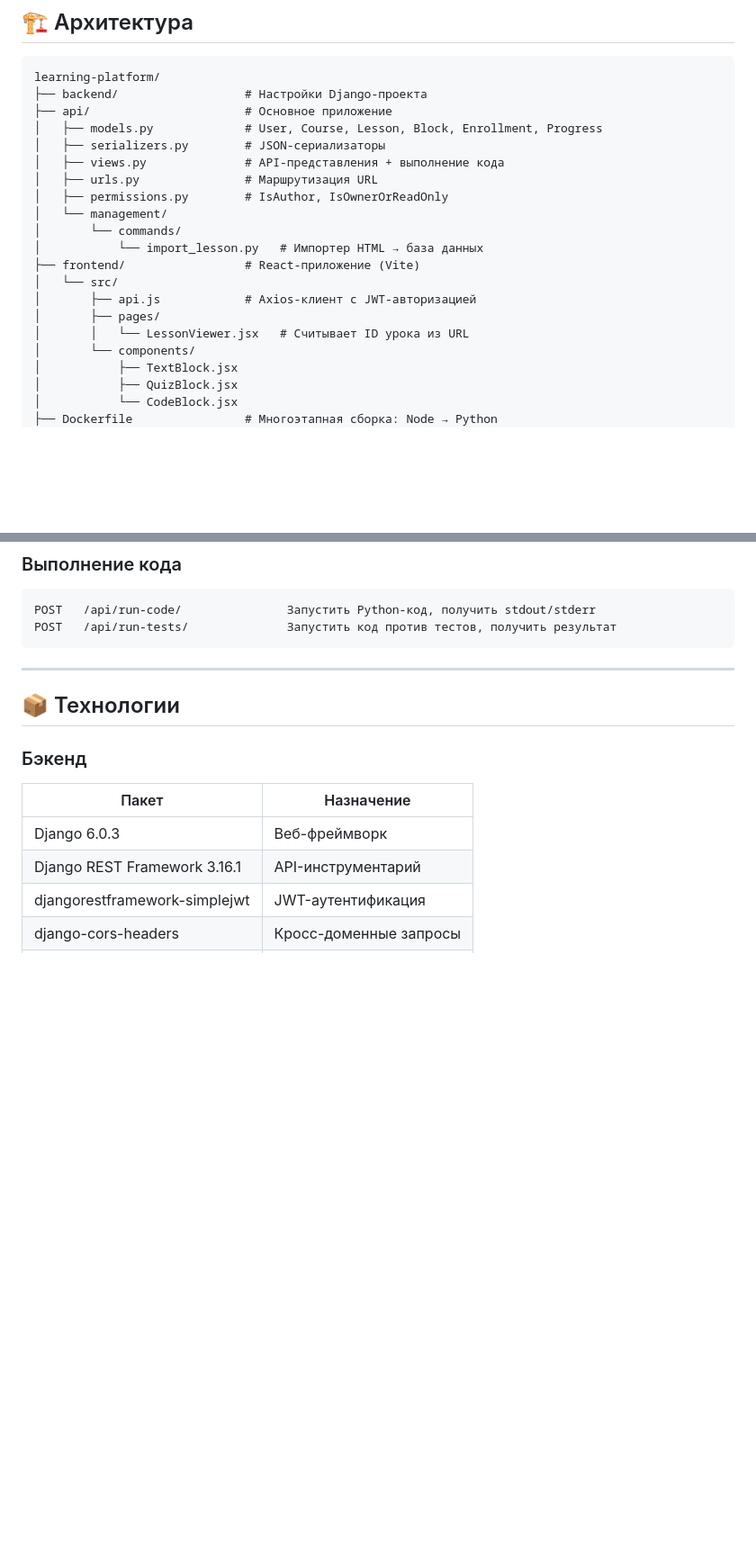
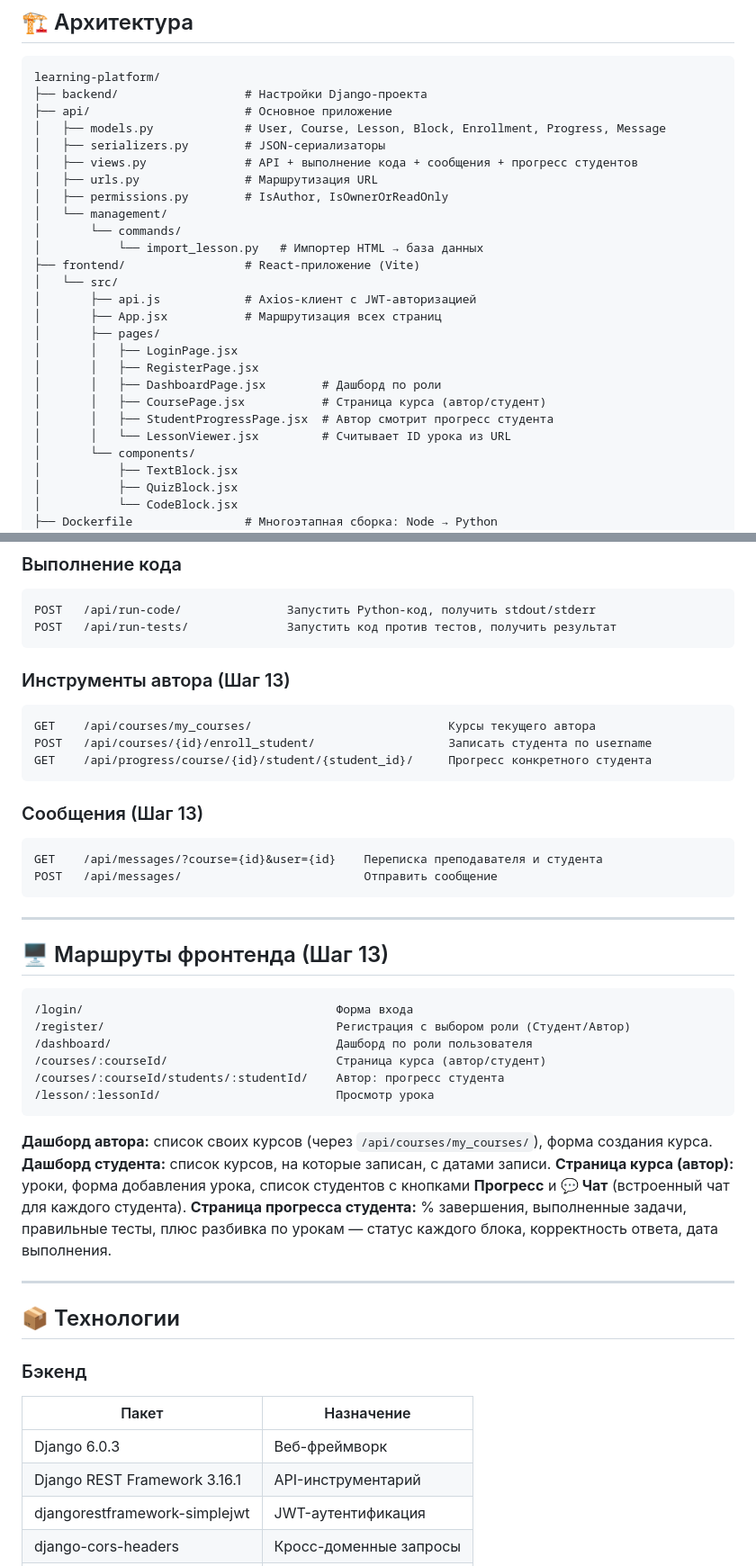
Before and after one commit to EugeneMorrison/learning-platform, a Markdown page: README.ru.md, 2 parts joined by grey strips. Shown at 90% size. Rendered like a GitHub page; blank space fills up the shorter version.

Commit message:
added update to both README

````diff
--- a/README.ru.md
+++ b/README.ru.md
@@ -39,9 +39,9 @@
 learning-platform/
 ├── backend/                  # Настройки Django-проекта
 ├── api/                      # Основное приложение
-│   ├── models.py             # User, Course, Lesson, Block, Enrollment, Progress
+│   ├── models.py             # User, Course, Lesson, Block, Enrollment, Progress, Message
 │   ├── serializers.py        # JSON-сериализаторы
-│   ├── views.py              # API-представления + выполнение кода
+│   ├── views.py              # API + выполнение кода + сообщения + прогресс студентов
 │   ├── urls.py               # Маршрутизация URL
 │   ├── permissions.py        # IsAuthor, IsOwnerOrReadOnly
 │   └── management/
@@ -50,8 +50,14 @@ learning-platform/
 ├── frontend/                 # React-приложение (Vite)
 │   └── src/
 │       ├── api.js            # Axios-клиент с JWT-авторизацией
+│       ├── App.jsx           # Маршрутизация всех страниц
 │       ├── pages/
-│       │   └── LessonViewer.jsx   # Считывает ID урока из URL
+│       │   ├── LoginPage.jsx
+│       │   ├── RegisterPage.jsx
+│       │   ├── DashboardPage.jsx        # Дашборд по роли
+│       │   ├── CoursePage.jsx           # Страница курса (автор/студент)
+│       │   ├── StudentProgressPage.jsx  # Автор смотрит прогресс студента
+│       │   └── LessonViewer.jsx         # Считывает ID урока из URL
 │       └── components/
 │           ├── TextBlock.jsx
 │           ├── QuizBlock.jsx
@@ -205,6 +211,39 @@ POST   /api/run-code/               Запустить Python-код, получ
 POST   /api/run-tests/              Запустить код против тестов, получить результат
 ```
 
+### Инструменты автора (Шаг 13)
+
+```
+GET    /api/courses/my_courses/                            Курсы текущего автора
+POST   /api/courses/{id}/enroll_student/                   Записать студента по username
+GET    /api/progress/course/{id}/student/{student_id}/     Прогресс конкретного студента
+```
+
+### Сообщения (Шаг 13)
+
+```
+GET    /api/messages/?course={id}&user={id}    Переписка преподавателя и студента
+POST   /api/messages/                          Отправить сообщение
+```
+
+---
+
+## 🖥️ Маршруты фронтенда (Шаг 13)
+
+```
+/login/                                    Форма входа
+/register/                                 Регистрация с выбором роли (Студент/Автор)
+/dashboard/                                Дашборд по роли пользователя
+/courses/:courseId/                        Страница курса (автор/студент)
+/courses/:courseId/students/:studentId/    Автор: прогресс студента
+/lesson/:lessonId/                         Просмотр урока
+```
+
+**Дашборд автора:** список своих курсов (через `/api/courses/my_courses/`), форма создания курса.
+**Дашборд студента:** список курсов, на которые записан, с датами записи.
+**Страница курса (автор):** уроки, форма добавления урока, список студентов с кнопками **Прогресс** и **💬 Чат** (встроенный чат для каждого студента).
+**Страница прогресса студента:** % завершения, выполненные задачи, правильные тесты, плюс разбивка по урокам — статус каждого блока, корректность ответа, дата выполнения.
+
 ---
 
 ## 📦 Технологии
````
Also changed, not shown: other parts of README.ru.md (+1 -0 lines), README.md (+43 -3 lines).
